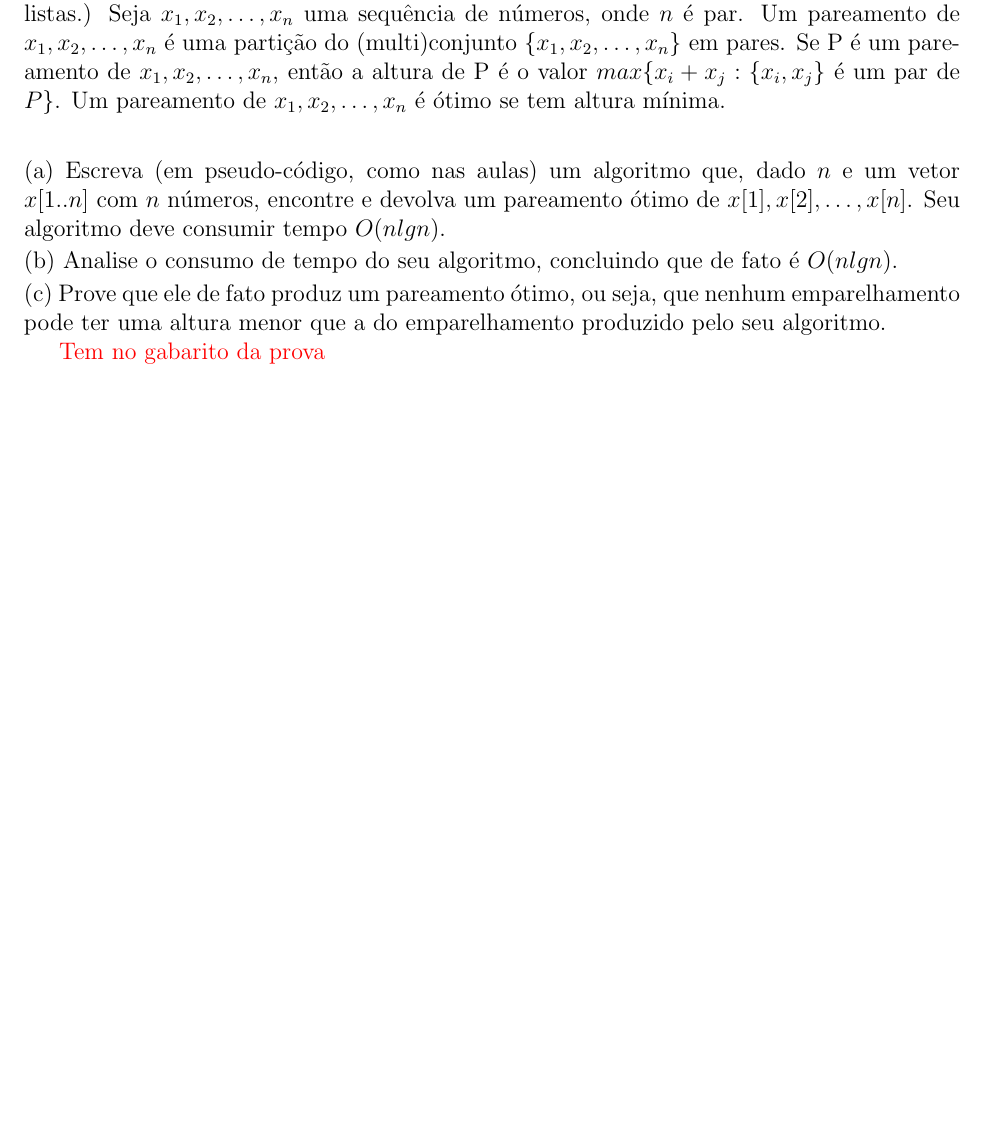
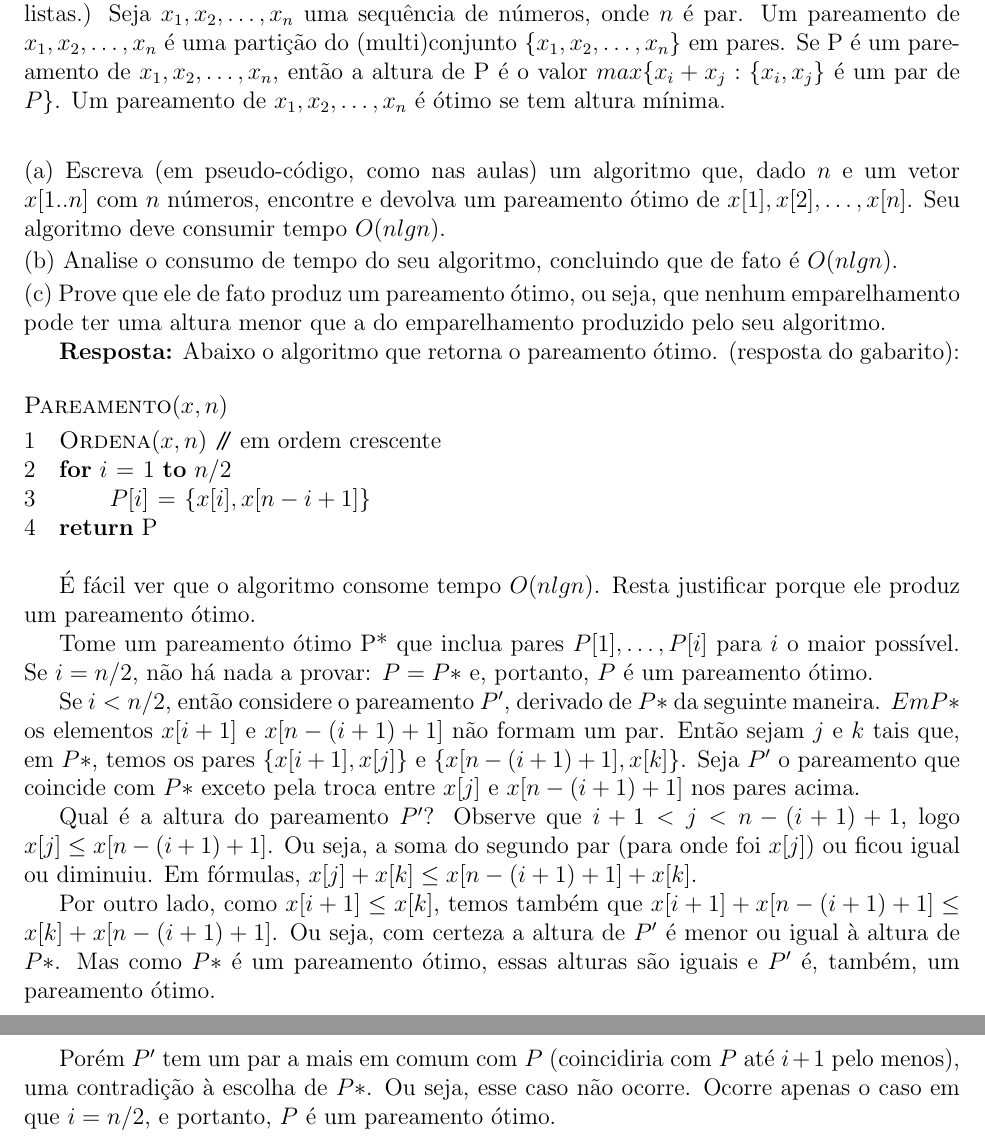
Before and after one commit to rodrigoadfaria/playground, a LaTeX document (algorithms/mac-5711-tex/main.tex, which reads algorithms/mac-5711-tex/l5/q5-13.tex): part of page 11 of 29 before the commit and two parts of pages 11 and 12 of 30 after it, the two joined at a grey line, cut so that both start at the same text, the shorter picture padded with empty space. Compiled offline with pdfLaTeX.

Commit message:
Answer for q5-13

```diff
--- a/algorithms/mac-5711-tex/l5/q5-13.tex
+++ b/algorithms/mac-5711-tex/l5/q5-13.tex
@@ -6,4 +6,26 @@ consumir tempo $O(n lg n)$.\\[2pt]
 (b) Analise o consumo de tempo do seu algoritmo, concluindo que de fato é $O(n lg n)$.\\[2pt]
 (c) Prove que ele de fato produz um pareamento ótimo, ou seja, que nenhum emparelhamento pode ter uma altura menor que a do emparelhamento produzido pelo seu algoritmo.
 
-\textcolor{red}{Tem no gabarito da prova}
+\textbf{Resposta:} Abaixo o algoritmo que retorna o pareamento ótimo. (resposta do gabarito):
+\begin{codebox}
+\Procname{$\proc{Pareamento}(x, n)$}
+\li $\proc{Ordena}(x, n)$ \Comment em ordem crescente
+\li \For $i \gets 1$ \To $n/2$
+\li \Do
+        $P[i] \gets \{x[i], x[n- i + 1]\}$
+    \End
+\li \Return P
+\end{codebox}
+
+É fácil ver que o algoritmo consome tempo $O(n lg n)$. Resta justificar porque ele produz um pareamento ótimo.
+
+Tome um pareamento ótimo P* que inclua pares $P[1], \ldots ,P[i]$ para $i$ o maior possível. Se $i = n/2$, não há nada a provar: $P = P*$ e, portanto, $P$ é um pareamento ótimo.
+
+Se $i < n/2$, então considere o pareamento $P'$, derivado de $P*$ da seguinte maneira. $Em P*$ os elementos $x[i + 1]$ e $x[n - (i + 1) + 1]$ não formam um par. Então sejam $j$ e $k$ tais que, em $P*$, temos os pares $\{x[i+1], x[j]\}$ e $\{x[n-(i+1)+1], x[k]\}$. Seja $P'$ o pareamento que coincide com $P*$ exceto pela troca entre $x[j]$ e $x[n - (i + 1) + 1]$ nos pares acima.
+
+Qual é a altura do pareamento $P'$?
+Observe que $i+1 < j < n-(i+1)+1$, logo $x[j] \leq x[n-(i+1)+1]$. Ou seja, a soma do segundo par (para onde foi $x[j]$) ou ficou igual ou diminuiu. Em fórmulas, $x[j]+x[k] \leq x[n-(i+1)+1]+x[k]$.
+
+Por outro lado, como $x[i+1] \leq x[k]$, temos também que $x[i+1]+x[n-(i+1)+1] \leq x[k]+x[n-(i+1)+1]$. Ou seja, com certeza a altura de $P'$ é menor ou igual à altura de $P*$. Mas como $P*$ é um pareamento ótimo, essas alturas são iguais e $P'$ é, também, um pareamento ótimo.
+
+Porém $P'$ tem um par a mais em comum com $P$ (coincidiria com $P$ até $i+1$ pelo menos), uma contradição à escolha de $P*$. Ou seja, esse caso não ocorre. Ocorre apenas o caso em que $i = n/2$, e portanto, $P$ é um pareamento ótimo.
```
